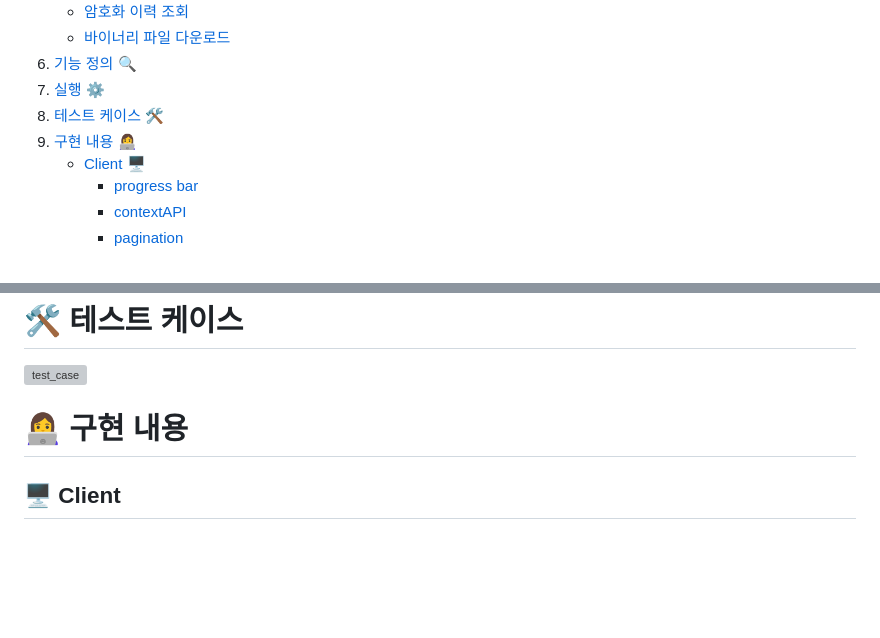
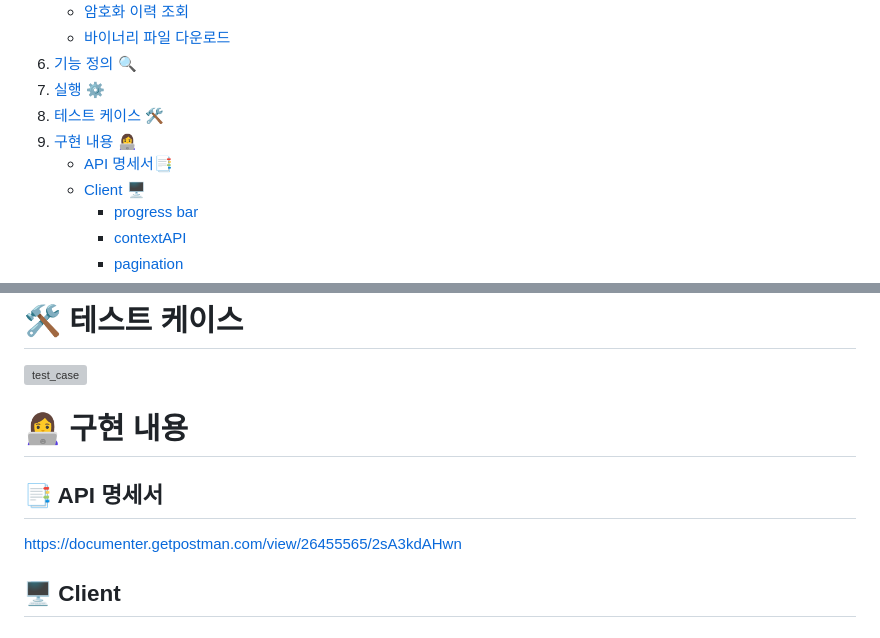
Before and after one commit to tndls2/binary_encrypter, a Markdown page: README.md, 2 parts joined by grey strips. Drawn GitHub-style; blank space fills up the shorter version; grey boxes are pictures that could not be loaded.

Commit message:
API 명세서 업데이트

```diff
--- a/README.md
+++ b/README.md
@@ -13,6 +13,7 @@
 7. [실행 ⚙️](#%EF%B8%8F-실행)
 8. [테스트 케이스 🛠](#-테스트-케이스)
 9. [구현 내용 👩‍💻](#-구현-내용)
+    - [API 명세서📑](#-api-명세서)
     - [Client 🖥](#-client)
       - [progress bar](#1-progress-bar)
       - [contextAPI](#2-context-api)
@@ -210,6 +211,9 @@
   <img width="1148" alt="test_case" src="https://github.com/user-attachments/assets/ba4b33f6-e12e-46e5-a741-6dd67b35bdf5">
 
 # 👩‍💻 구현 내용
+## 📑 API 명세서
+https://documenter.getpostman.com/view/26455565/2sA3kdAHwn
+
 ## 🖥 Client
   ### 1. Progress Bar
 
```
